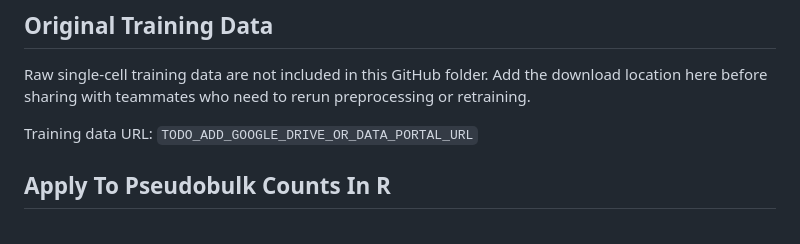
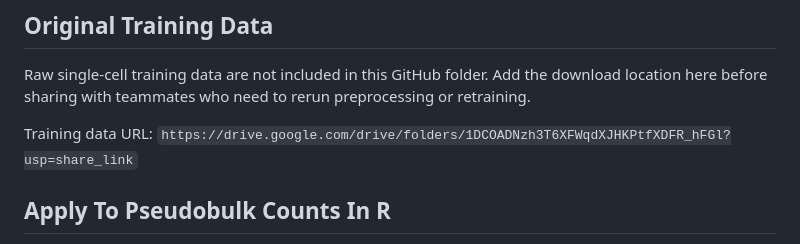
Before and after one commit to raymond-tech820/genetechpbl-research, a Markdown page: facs_msc_youth_score_v2_1/README.md, the part around the change. GitHub-like rendering.

Commit message:
Update training data URL in README.md

```diff
--- a/facs_msc_youth_score_v2_1/README.md
+++ b/facs_msc_youth_score_v2_1/README.md
@@ -39,7 +39,7 @@ All remaining `subtissue` values are forelimb/hindlimb formatting variants, stan
 
 Raw single-cell training data are not included in this GitHub folder. Add the download location here before sharing with teammates who need to rerun preprocessing or retraining.
 
-Training data URL: `TODO_ADD_GOOGLE_DRIVE_OR_DATA_PORTAL_URL`
+Training data URL: `https://drive.google.com/drive/folders/1DCOADNzh3T6XFWqdXJHKPtfXDFR_hFGl?usp=share_link`
 
 ## Apply To Pseudobulk Counts In R
 
```
